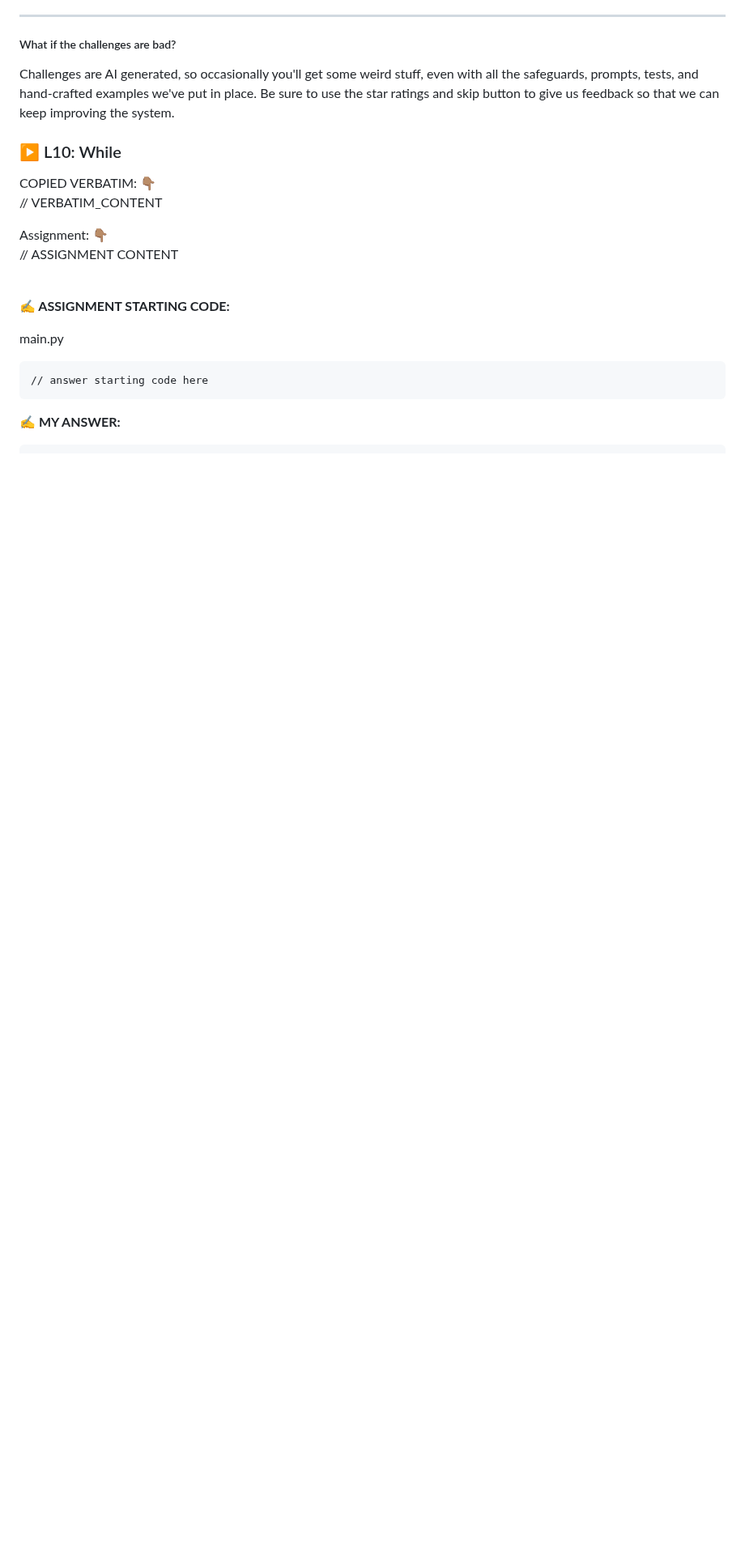
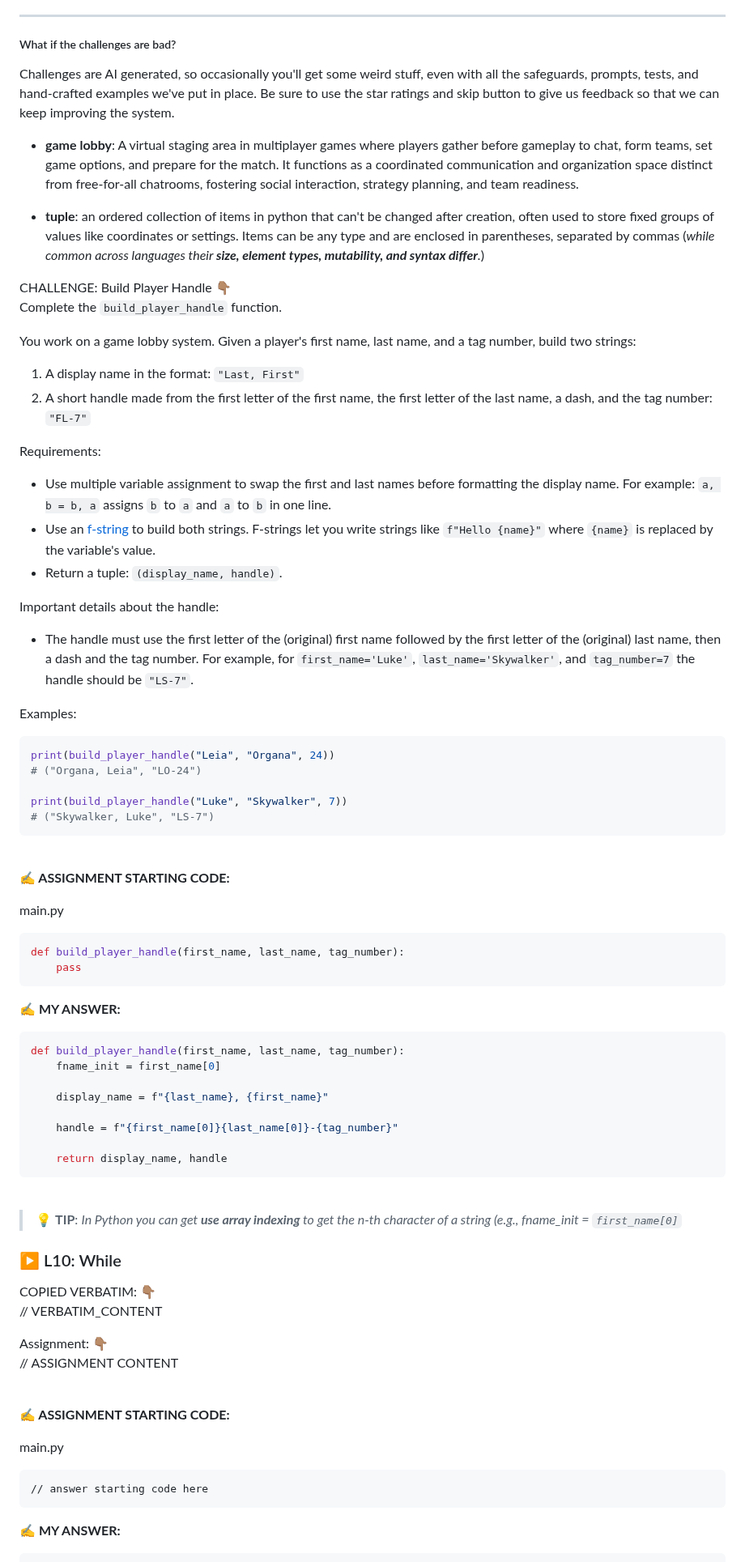
Before and after one commit to codewizard13/ehw-tut-boot.dev, a Markdown page: courses/01_Python/01.08__Loops.md, the part around the change. Shown at 81% size. Rendered like a GitHub page; blank space fills up the shorter version.

Commit message:
docs(courses/01_Python/ch_08): add notes for challenge "Build Player Handle"
### 🎓 Course: [Boot.dev] - Learn to Code in Python

````diff
--- a/courses/01_Python/01.08__Loops.md
+++ b/courses/01_Python/01.08__Loops.md
@@ -623,6 +623,74 @@ Challenges are AI generated, so occasionally you'll get some weird stuff, even w
 </section>
 
 
+- **game lobby**: A virtual staging area in multiplayer games where players gather before gameplay to chat, form teams, set game options, and prepare for the match. It functions as a coordinated communication and organization space distinct from free-for-all chatrooms, fostering social interaction, strategy planning, and team readiness.
+
+- **tuple**: an ordered collection of items in python that can't be changed after creation, often used to store fixed groups of values like coordinates or settings. Items can be any type and are enclosed in parentheses, separated by commas (*while common across languages their **size, element types, mutability, and syntax differ**.*)
+
+
+
+<section class="challenge callout"><span class="label-challenge">CHALLENGE:  Build Player Handle 👇🏽</span>
+
+Complete the `build_player_handle` function.
+
+You work on a game lobby system. Given a player's first name, last name, and a tag number, build two strings:
+
+1.  A display name in the format: `"Last, First"`
+2.  A short handle made from the first letter of the first name, the first letter of the last name, a dash, and the tag number: `"FL-7"`
+
+Requirements:
+
+*   Use multiple variable assignment to swap the first and last names before formatting the display name. For example: `a, b = b, a` assigns `b` to `a` and `a` to `b` in one line.
+*   Use an [f-string](https://docs.python.org/3/tutorial/inputoutput.html#tut-f-strings) to build both strings. F-strings let you write strings like `f"Hello {name}"` where `{name}` is replaced by the variable's value.
+*   Return a tuple: `(display_name, handle)`.
+
+Important details about the handle:
+
+*   The handle must use the first letter of the (original) first name followed by the first letter of the (original) last name, then a dash and the tag number. For example, for `first_name='Luke'`, `last_name='Skywalker'`, and `tag_number=7` the handle should be `"LS-7"`.
+
+Examples:
+
+```py
+print(build_player_handle("Leia", "Organa", 24))
+# ("Organa, Leia", "LO-24")
+
+print(build_player_handle("Luke", "Skywalker", 7))
+# ("Skywalker, Luke", "LS-7")
+```
+
+</section>
+
+<br>
+
+<section class="assignment-answer-sec">
+
+**✍️ ASSIGNMENT STARTING CODE:**
+
+<span class="code-filename">main.py</span>
+
+```py
+def build_player_handle(first_name, last_name, tag_number):
+    pass
+```
+
+**✍️ MY ANSWER:**
+
+```py
+def build_player_handle(first_name, last_name, tag_number):
+    fname_init = first_name[0]
+
+    display_name = f"{last_name}, {first_name}"
+
+    handle = f"{first_name[0]}{last_name[0]}-{tag_number}"
+
+    return display_name, handle
+```
+
+</section><!-- END .assignment-answer-sec -->
+
+<br>
+
+> 💡 **TIP**: *In Python you can get **use array indexing** to get the n-th character of a string (e.g., fname_init = `first_name[0]`*
 
 
 ### ▶️ L10: While
````
